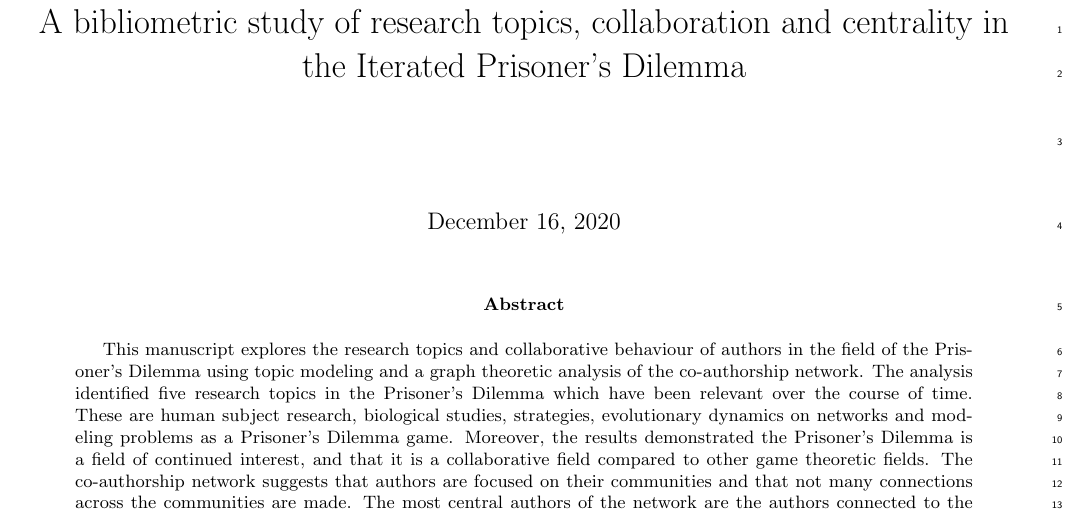
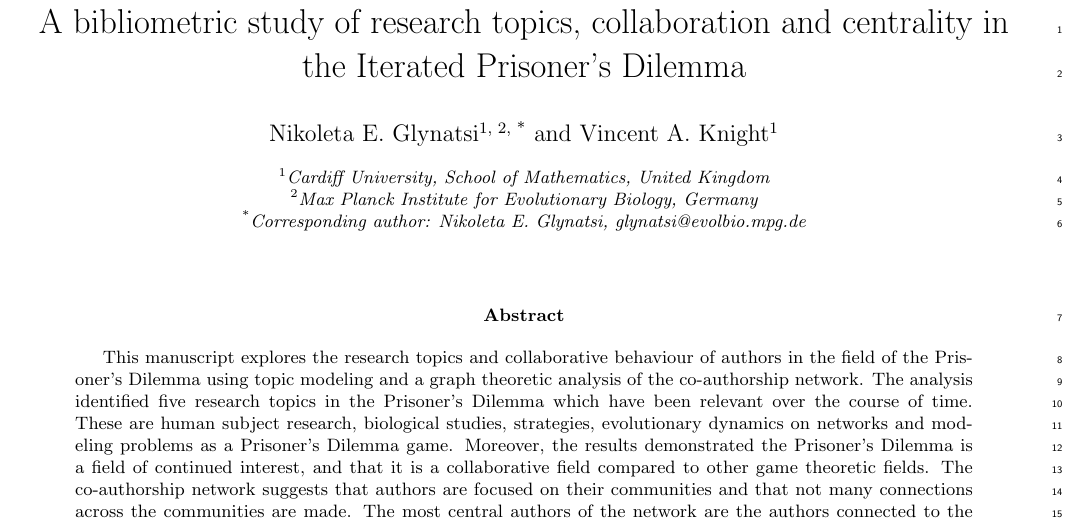
Before and after one commit to Nikoleta-v3/bibliometric-study-of-the-prisoners-dilemma, a LaTeX paper (main.tex): part of page 1 of 20, cut so that both start at the same text. Compiled offline with pdfLaTeX.

Commit message:
add authors information

```diff
--- a/main.tex
+++ b/main.tex
@@ -53,7 +53,16 @@
 %%%%%%%%%%%%%%%%%%%%%%%%%%%%%%%%%%%%%%%%%%%%%%%%%%%%%%%%%%%%%%%%%%%%%%%%%%%%%%%%
 \title{A bibliometric study of research topics, collaboration and centrality
        in the Iterated Prisoner's Dilemma}
-\author{}
+
+\author[1, 2, *]{Nikoleta E. Glynatsi}
+\author[1]{Vincent A. Knight}
+
+\affil[1]{Cardiff University, School of Mathematics, United Kingdom}
+\affil[2]{Max Planck Institute for Evolutionary Biology, Germany}
+\affil[*]{Corresponding author: Nikoleta E. Glynatsi, glynatsi@evolbio.mpg.de}
+\date{}
+\setcounter{Maxaffil}{0}
+\renewcommand\Affilfont{\itshape\small}
 
 \begin{document}
 
```
